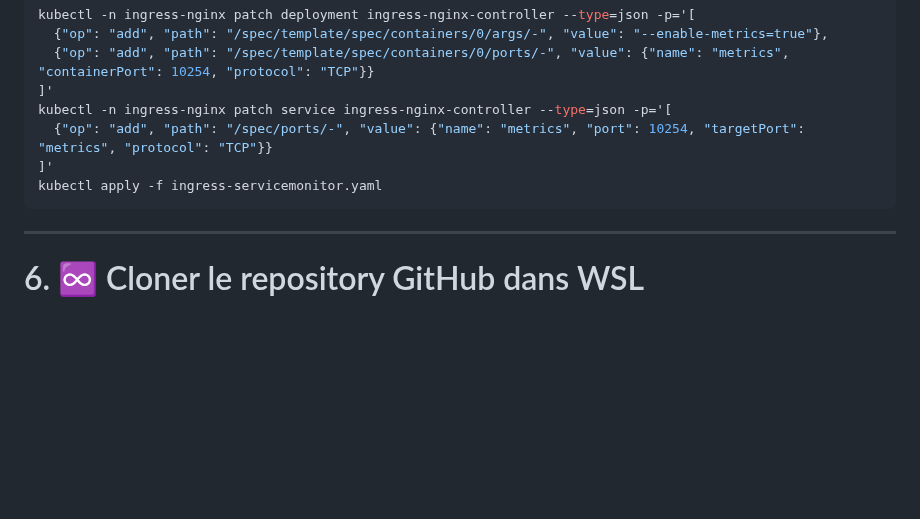
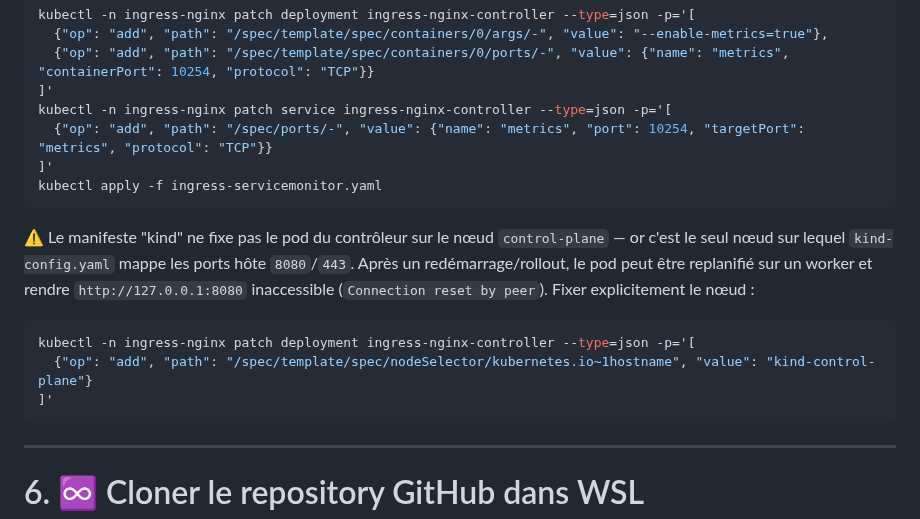
Before and after one commit to Anne-LaureS/Kubernetes-Kind-HA-Lab, a Markdown page: README.md, the part around the change. GitHub-like rendering; blank space fills up the shorter version.

Commit message:
README: fixer le nodeSelector du contrôleur ingress sur kind-control-plane (sinon le port hôte 8080 casse après un rollout)

````diff
--- a/README.md
+++ b/README.md
@@ -143,6 +143,17 @@ kubectl -n ingress-nginx patch service ingress-nginx-controller --type=json -p='
 kubectl apply -f ingress-servicemonitor.yaml
 ```
 
+⚠️ Le manifeste "kind" ne fixe pas le pod du contrôleur sur le nœud `control-plane` — or c'est le seul
+nœud sur lequel `kind-config.yaml` mappe les ports hôte `8080`/`443`. Après un redémarrage/rollout, le
+pod peut être replanifié sur un worker et rendre `http://127.0.0.1:8080` inaccessible
+(`Connection reset by peer`). Fixer explicitement le nœud :
+
+```bash
+kubectl -n ingress-nginx patch deployment ingress-nginx-controller --type=json -p='[
+  {"op": "add", "path": "/spec/template/spec/nodeSelector/kubernetes.io~1hostname", "value": "kind-control-plane"}
+]'
+```
+
 ---
 
 # 6. ♾ Cloner le repository GitHub dans WSL
````
